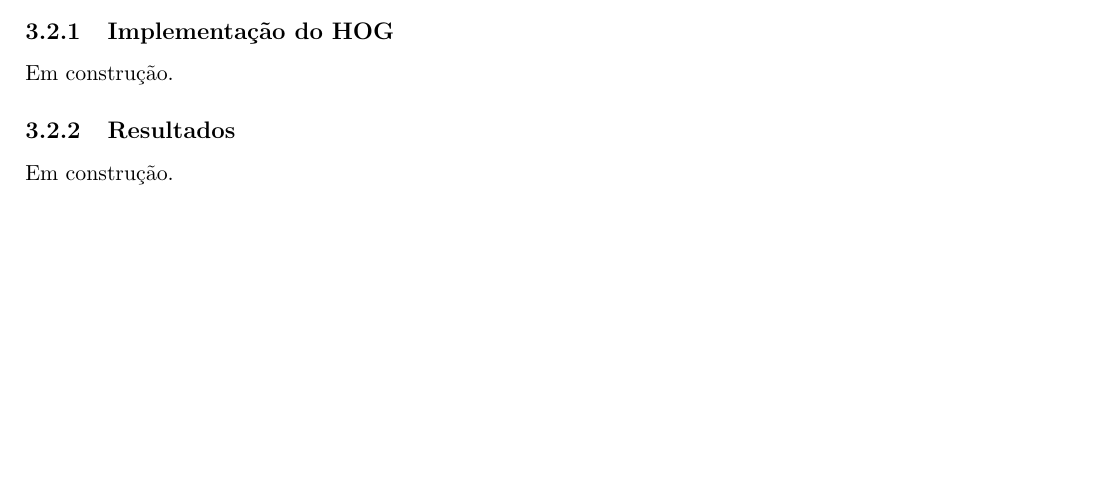
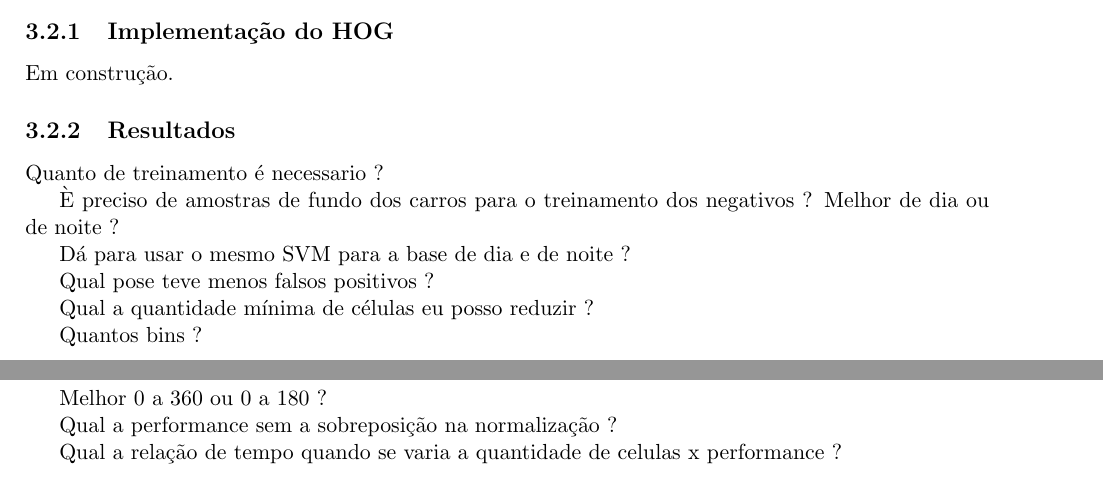
Before and after one commit to gmnvh/gra, a LaTeX book (latex/main.tex, which reads latex/chapter.referencial.teorico.tex): part of page 18 of 22 before the commit and two parts of pages 18 and 19 of 23 after it, the two joined at a grey line, cut so that both start at the same text, the shorter picture padded with empty space. Compiled offline with pdfLaTeX.

Commit message:
Added questions about the results.

```diff
--- a/latex/chapter.referencial.teorico.tex
+++ b/latex/chapter.referencial.teorico.tex
@@ -428,7 +428,25 @@ Em construção.
 
 \subsection{Resultados}
 
-Em construção.
+Quanto de treinamento é necessario ?
+
+È preciso de amostras de fundo dos carros para o treinamento dos negativos ? Melhor de dia ou de noite ?
+
+Dá para usar o mesmo SVM para a base de dia e de noite ?
+
+Qual pose teve menos falsos positivos ?
+
+Qual a quantidade mínima de células eu posso reduzir ?
+
+Quantos bins ?
+
+Melhor 0 a 360 ou 0 a 180 ?
+
+Qual a performance sem a sobreposição na normalização ?
+
+Qual a relação de tempo quando se varia a quantidade de celulas x performance ?
+
+
 
 \chapter{Discussão}
 
```
